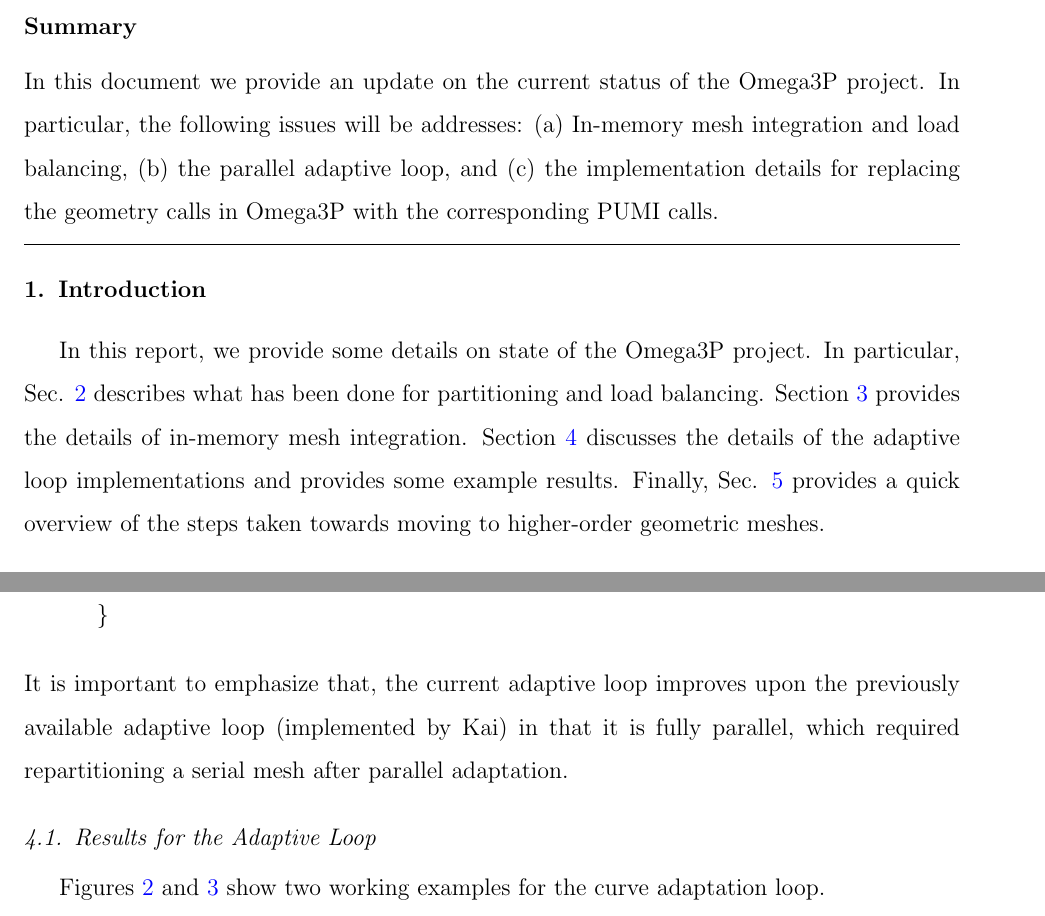
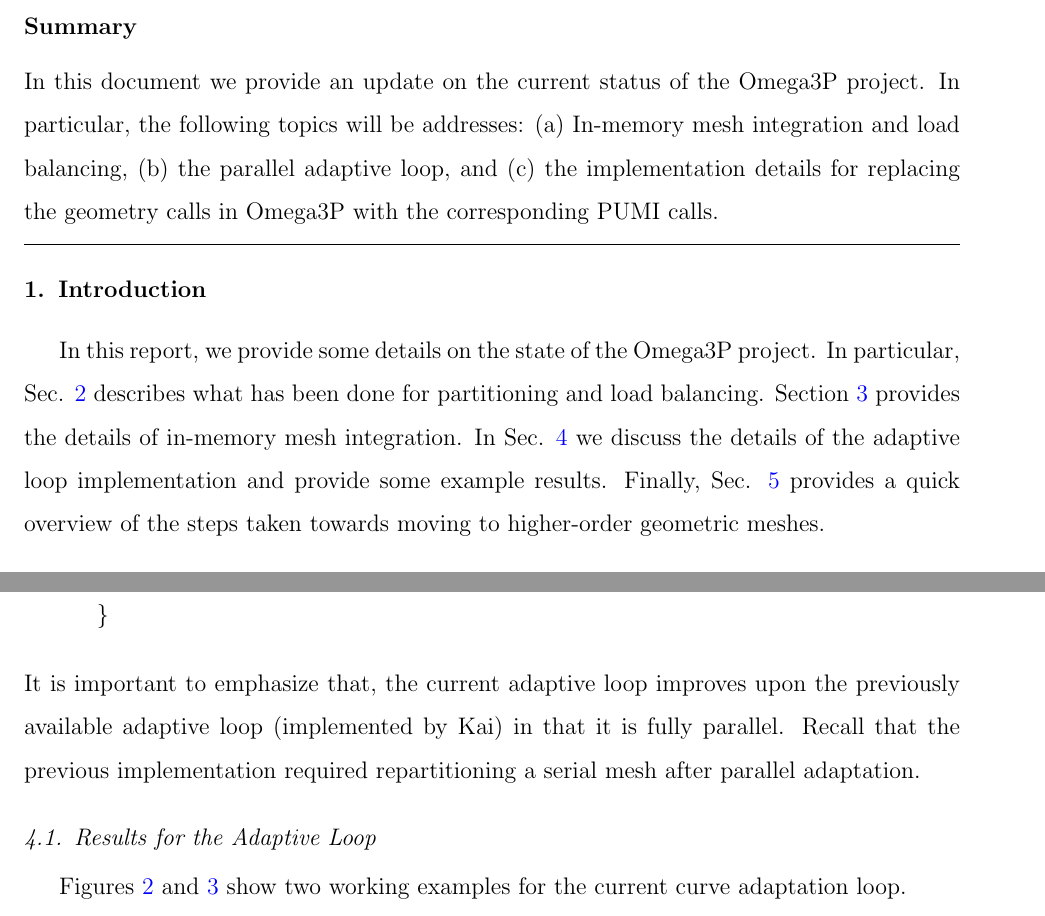
Before and after one commit to SCOREC/pumi-docs, a LaTeX paper (ace3p_progress_report/curve_adapt_report/curve_adapt_report.tex): two parts of pages 1 and 4 of 7 before the commit and two parts of pages 1 and 4 of 8 after it, joined at a grey line, cut so that both start at the same text. Compiled offline with pdfLaTeX.

Commit message:
some more clean-ups

```diff
--- a/ace3p_progress_report/curve_adapt_report/curve_adapt_report.tex
+++ b/ace3p_progress_report/curve_adapt_report/curve_adapt_report.tex
@@ -94,7 +94,7 @@ Cameron W. Smith}
 
 
 \begin{abstract}
-  In this document we provide an update on the current status of the Omega3P project. In particular, the following issues will be addresses: (a) In-memory mesh integration and load balancing, (b) the parallel adaptive loop, and (c) the implementation details for replacing the geometry calls in Omega3P  with the corresponding PUMI calls.
+  In this document we provide an update on the current status of the Omega3P project. In particular, the following topics will be addresses: (a) In-memory mesh integration and load balancing, (b) the parallel adaptive loop, and (c) the implementation details for replacing the geometry calls in Omega3P  with the corresponding PUMI calls.
 \end{abstract}
 
 % \begin{keyword}
@@ -109,7 +109,7 @@ Cameron W. Smith}
 
 
 \section{Introduction}
-In this report, we provide some details on state of the Omega3P project. In particular, Sec. \ref{load_balance} describes what has been done for partitioning and load balancing. Section \ref{in_memory} provides the details of in-memory mesh integration. Section \ref{adaptive_loop} discusses the details of the adaptive loop implementations and provides some example results. Finally, Sec. \ref{high_order_geom} provides a quick overview of the steps taken towards moving to higher-order geometric meshes.
+In this report, we provide some details on the state of the Omega3P project. In particular, Sec. \ref{load_balance} describes what has been done for partitioning and load balancing. Section \ref{in_memory} provides the details of in-memory mesh integration. In Sec. \ref{adaptive_loop} we discuss the details of the adaptive loop implementation and provide some example results. Finally, Sec. \ref{high_order_geom} provides a quick overview of the steps taken towards moving to higher-order geometric meshes.
 
 \section{\label{load_balance}Load Balancing}
 In each iteration of the mesh adaptation loop a new partition is generated on the
@@ -206,11 +209,11 @@ At this stage, we have the adaptation loop in place which consists of the follow
  \item[] \texttt{  \} }
 \end{itemize}
 \setstretch{1.5}
-It is important to emphasize that, the current adaptive loop improves upon the previously available adaptive loop (implemented by Kai) in that it is fully parallel, which required repartitioning a serial mesh after parallel adaptation.
+It is important to emphasize that, the current adaptive loop improves upon the previously available adaptive loop (implemented by Kai) in that it is fully parallel. Recall that the previous implementation required repartitioning a serial mesh after parallel adaptation.
 
 
 \subsection{Results for the Adaptive Loop}
-Figures \ref{pill} and \ref{cav} show two working examples for the curve adaptation loop.
+Figures \ref{pill} and \ref{cav} show two working examples for the current curve adaptation loop.
 \begin{landscape}
 \begin{figure}[ph!]
 \centering
```
Also changed, not shown: ace3p_progress_report/curve_adapt_report/curve_adapt_report.tex (12 more changed lines).
